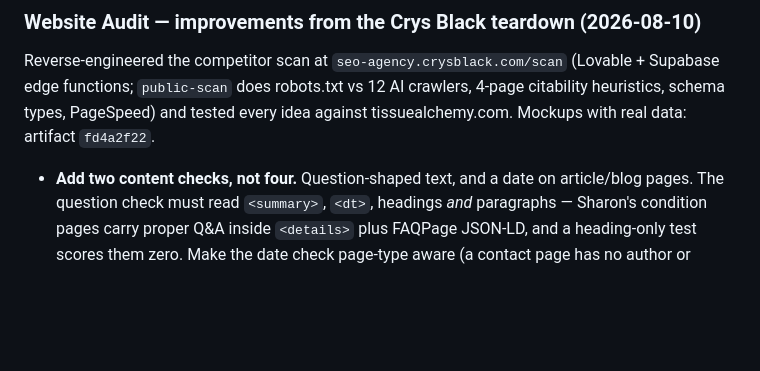
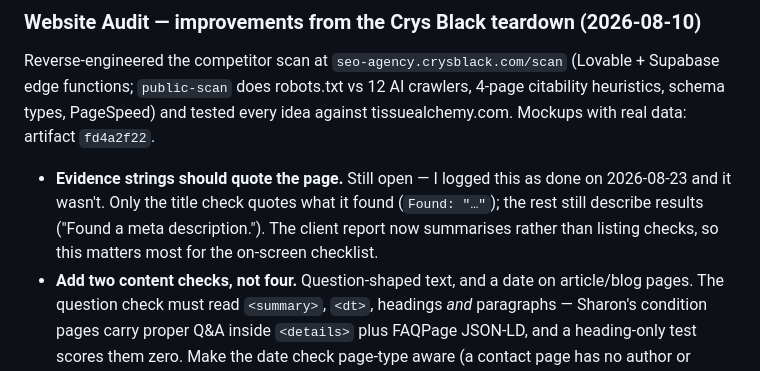
Before and after one commit to mjbloomfield/averde-ai, a Markdown page: TODO.md, the part around the change. GitHub-like rendering; blank space fills up the shorter version.

Commit message:
TODO: reopen evidence-quoting, closed in error

```diff
--- a/TODO.md
+++ b/TODO.md
@@ -12,6 +12,7 @@ Site: `https://averde.ai` · Stack: Astro + Tailwind + Keystatic + Supabase + Re
 
 Reverse-engineered the competitor scan at `seo-agency.crysblack.com/scan` (Lovable + Supabase edge functions; `public-scan` does robots.txt vs 12 AI crawlers, 4-page citability heuristics, schema types, PageSpeed) and tested every idea against tissuealchemy.com. Mockups with real data: artifact `fd4a2f22`.
 
+- **Evidence strings should quote the page.** Still open — I logged this as done on 2026-08-23 and it wasn't. Only the title check quotes what it found (`Found: "…"`); the rest still describe results ("Found a meta description."). The client report now summarises rather than listing checks, so this matters most for the on-screen checklist.
 - **Add two content checks, not four.** Question-shaped text, and a date on article/blog pages. The question check must read `<summary>`, `<dt>`, headings *and* paragraphs — Sharon's condition pages carry proper Q&A inside `<details>` plus FAQPage JSON-LD, and a heading-only test scores them zero. Make the date check page-type aware (a contact page has no author or publish date, and shouldn't be docked). Skip numeric-fact counting, "quotable lines," and author-byline detection — all unreliable. Score FAQPage JSON-LD as a Google signal, not an AI-visibility one: markdown pipelines strip `<script>`, so schema is not what carries FAQ content to an LLM.
 - **Index-coverage check.** Compare the URLs an engine actually knows against the current sitemap (Perplexity had 3 of Sharon's 44, one of them a pre-rebuild URL that now 301s). Frame it as diagnosis, expectation-setting at handoff, and a 60/90-day re-run hook — *not* as a fix we sell. Inbound links and time are the real remedy and we can't shortcut them.
 - **Validate the content proxies against our own data.** None of these signals have published causal evidence. We already record whether a business appeared in live Perplexity search — correlate that against check outcomes to learn which proxies predict citation. Until then present them as improvements, not score deductions.
```
